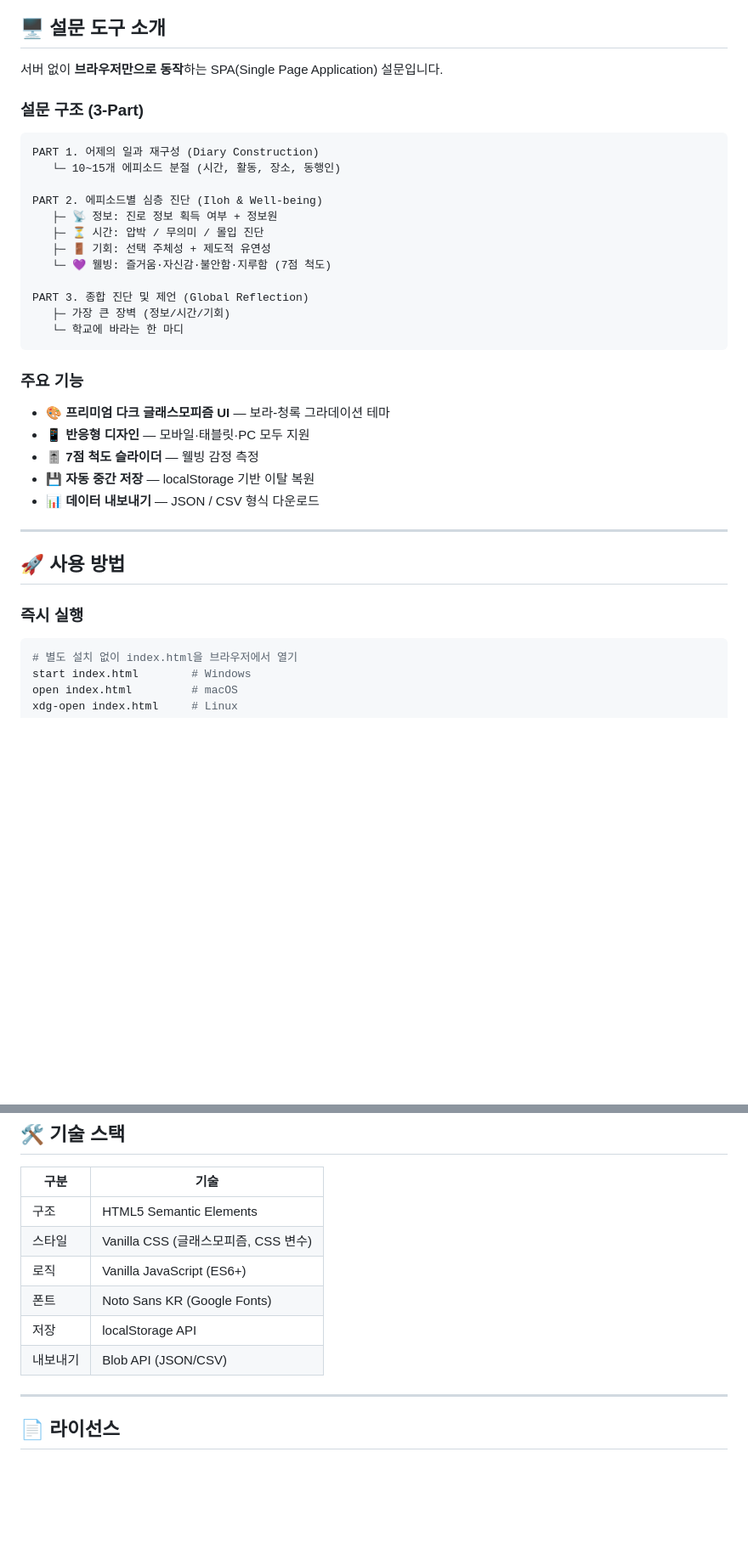
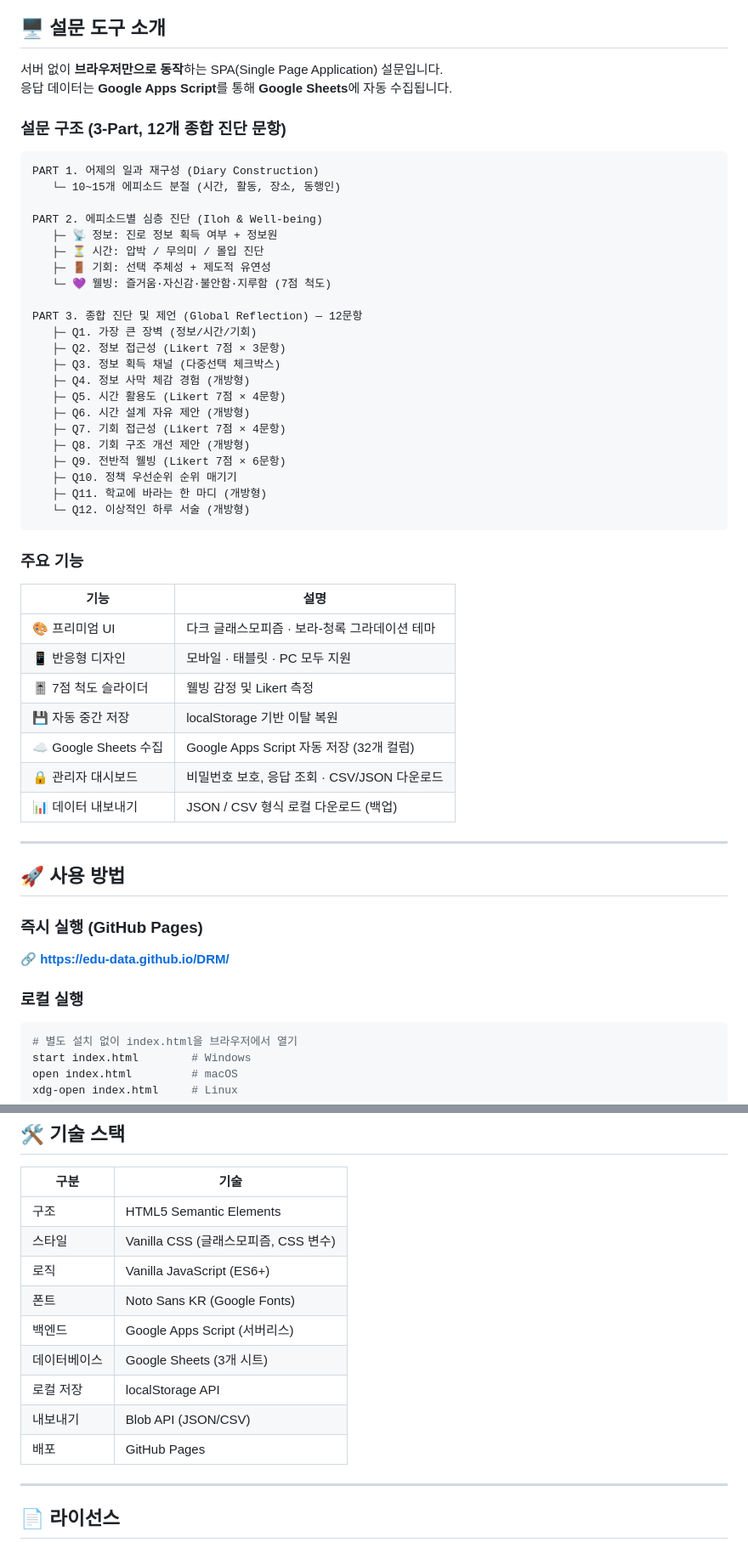
Before and after one commit to edu-data/DRM, a Markdown page: README.md, 2 parts joined by grey strips. Shown at 85% size. GitHub-like rendering; blank space fills up the shorter version.

Commit message:
docs: README 전면 업데이트 — Part 3 종합진단 12문항, 관리자 대시보드, GAS 백엔드, 3시트 구조, GitHub Pages 배포 반영

````diff
--- a/README.md
+++ b/README.md
@@ -30,8 +32,9 @@
 ## 🖥️ 설문 도구 소개
 
 서버 없이 **브라우저만으로 동작**하는 SPA(Single Page Application) 설문입니다.
+응답 데이터는 **Google Apps Script**를 통해 **Google Sheets**에 자동 수집됩니다.
 
-### 설문 구조 (3-Part)
+### 설문 구조 (3-Part, 12개 종합 진단 문항)
 
 ```
 PART 1. 어제의 일과 재구성 (Diary Construction)
@@ -43,24 +46,42 @@ PART 2. 에피소드별 심층 진단 (Iloh & Well-being)
    ├─ 🚪 기회: 선택 주체성 + 제도적 유연성
    └─ 💜 웰빙: 즐거움·자신감·불안함·지루함 (7점 척도)
 
-PART 3. 종합 진단 및 제언 (Global Reflection)
-   ├─ 가장 큰 장벽 (정보/시간/기회)
-   └─ 학교에 바라는 한 마디
+PART 3. 종합 진단 및 제언 (Global Reflection) — 12문항
+   ├─ Q1. 가장 큰 장벽 (정보/시간/기회)
+   ├─ Q2. 정보 접근성 (Likert 7점 × 3문항)
+   ├─ Q3. 정보 획득 채널 (다중선택 체크박스)
+   ├─ Q4. 정보 사막 체감 경험 (개방형)
+   ├─ Q5. 시간 활용도 (Likert 7점 × 4문항)
+   ├─ Q6. 시간 설계 자유 제안 (개방형)
+   ├─ Q7. 기회 접근성 (Likert 7점 × 4문항)
+   ├─ Q8. 기회 구조 개선 제안 (개방형)
+   ├─ Q9. 전반적 웰빙 (Likert 7점 × 6문항)
+   ├─ Q10. 정책 우선순위 순위 매기기
+   ├─ Q11. 학교에 바라는 한 마디 (개방형)
+   └─ Q12. 이상적인 하루 서술 (개방형)
 ```
 
 ### 주요 기능
 
-- 🎨 **프리미엄 다크 글래스모피즘 UI** — 보라-청록 그라데이션 테마
-- 📱 **반응형 디자인** — 모바일·태블릿·PC 모두 지원
-- 🎚️ **7점 척도 슬라이더** — 웰빙 감정 측정
-- 💾 **자동 중간 저장** — localStorage 기반 이탈 복원
-- 📊 **데이터 내보내기** — JSON / CSV 형식 다운로드
+| 기능 | 설명 |
+|------|------|
+| 🎨 프리미엄 UI | 다크 글래스모피즘 · 보라-청록 그라데이션 테마 |
+| 📱 반응형 디자인 | 모바일 · 태블릿 · PC 모두 지원 |
+| 🎚️ 7점 척도 슬라이더 | 웰빙 감정 및 Likert 측정 |
+| 💾 자동 중간 저장 | localStorage 기반 이탈 복원 |
+| ☁️ Google Sheets 수집 | Google Apps Script 자동 저장 (32개 컬럼) |
+| 🔒 관리자 대시보드 | 비밀번호 보호, 응답 조회 · CSV/JSON 다운로드 |
+| 📊 데이터 내보내기 | JSON / CSV 형식 로컬 다운로드 (백업) |
 
 ---
 
 ## 🚀 사용 방법
 
-### 즉시 실행
+### 즉시 실행 (GitHub Pages)
+
+🔗 **<https://edu-data.github.io/DRM/>**
+
+### 로컬 실행
 
 ```bash
 # 별도 설치 없이 index.html을 브라우저에서 열기
@@ -147,8 +209,11 @@ flowchart LR
 | 스타일 | Vanilla CSS (글래스모피즘, CSS 변수) |
 | 로직 | Vanilla JavaScript (ES6+) |
 | 폰트 | Noto Sans KR (Google Fonts) |
-| 저장 | localStorage API |
+| 백엔드 | Google Apps Script (서버리스) |
+| 데이터베이스 | Google Sheets (3개 시트) |
+| 로컬 저장 | localStorage API |
 | 내보내기 | Blob API (JSON/CSV) |
+| 배포 | GitHub Pages |
 
 ---
 
````
Also changed, not shown: other parts of README.md (+59 -16 lines).
